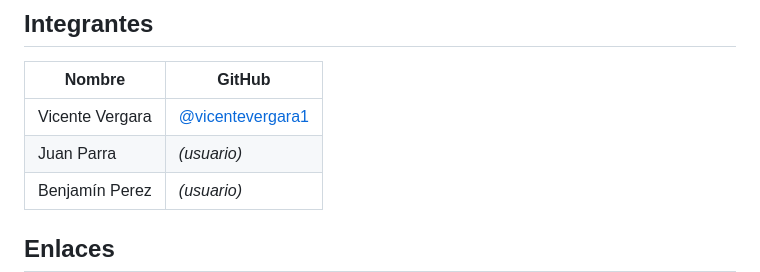
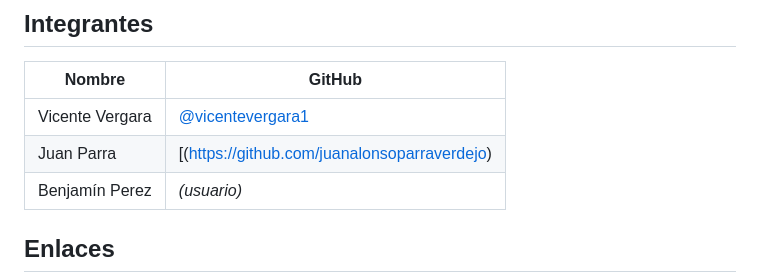
Before and after one commit to vicentevergara1/CASO-GAS, a Markdown page: README.md, the part around the change. Drawn GitHub-style.

Commit message:
Fix GitHub link for Juan Parra
Corrected the GitHub link format for Juan Parra.

```diff
--- a/README.md
+++ b/README.md
@@ -8,7 +8,7 @@ Tienda online para la distribuidora de gas *Gas El Volcán*, migrada de HTML/CSS
 | Nombre | GitHub |
 |---|---|
 | Vicente Vergara | [@vicentevergara1](https://github.com/vicentevergara1) |
-| Juan Parra | _(usuario)_ |
+| Juan Parra | [(https://github.com/juanalonsoparraverdejo) |
 | Benjamín Perez | _(usuario)_ |
 
 ## Enlaces
```
